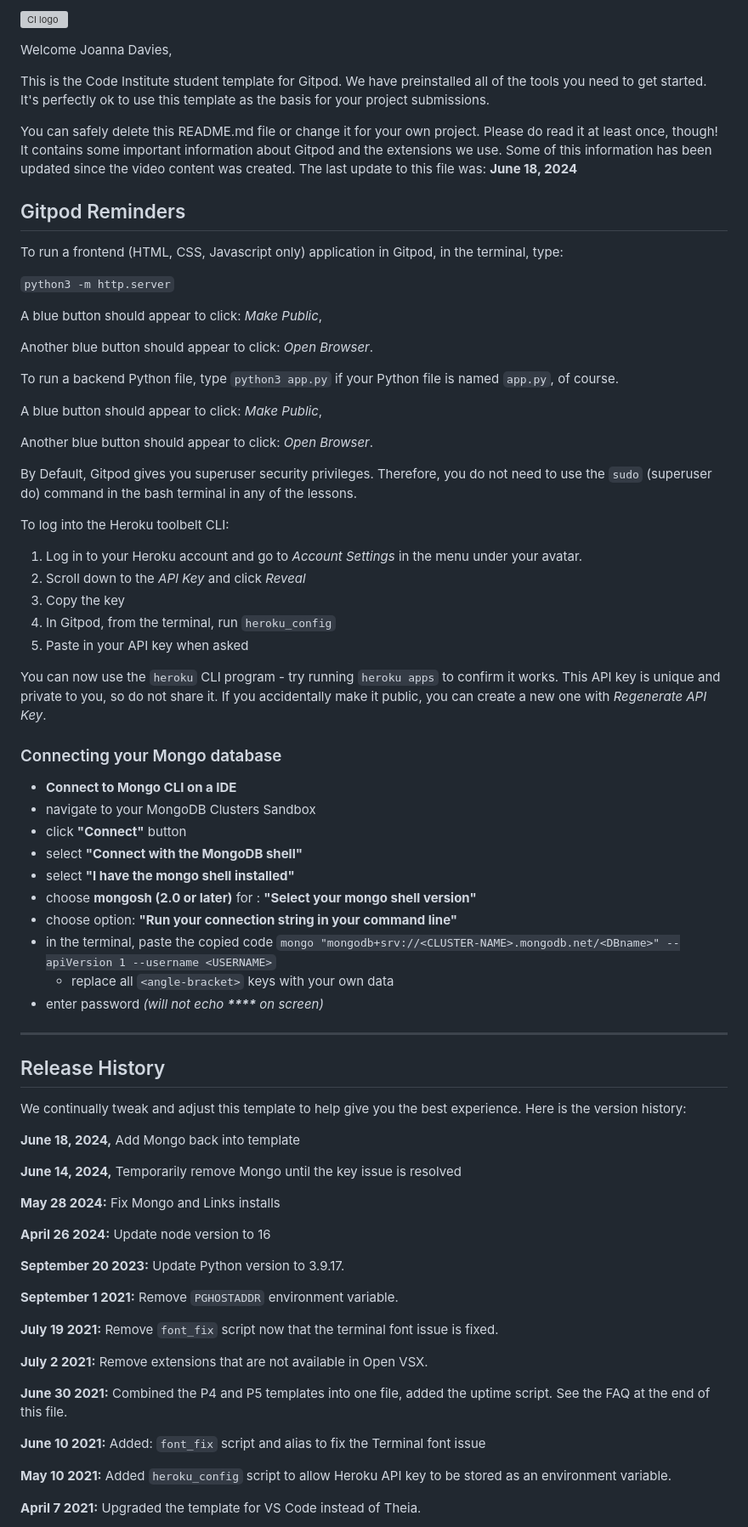
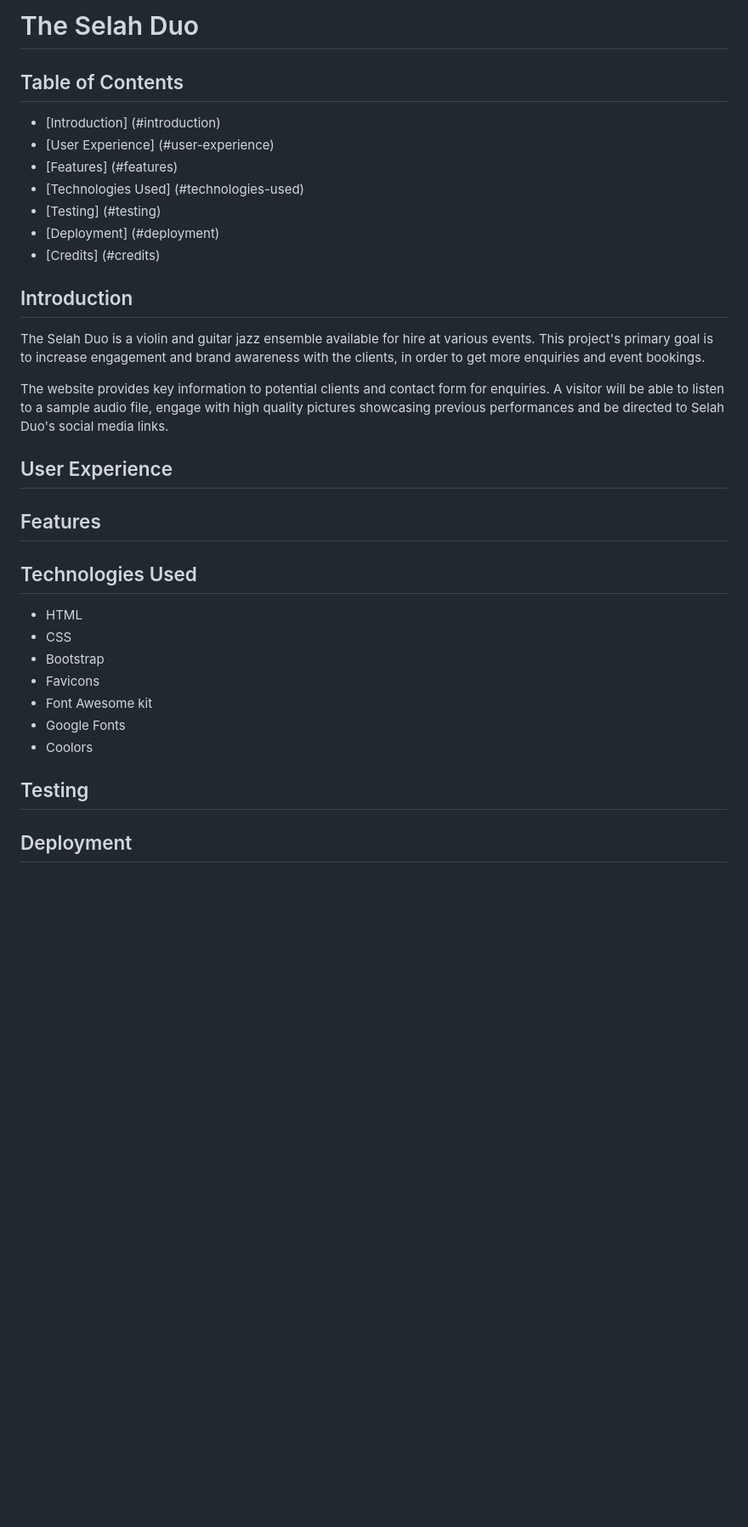
Before and after one commit to j-mlo/the-selah-duo, a Markdown page: README.md, the part around the change printed below. Shown: that part at 85% size. GitHub-like rendering; blank space fills up the shorter version; grey boxes are pictures that could not be loaded.

Commit message:
Add README page

```diff
--- a/README.md
+++ b/README.md
@@ -1,79 +1,35 @@
-![CI logo](https://codeinstitute.s3.amazonaws.com/fullstack/ci_logo_small.png)
+# The Selah Duo
 
-Welcome Joanna Davies,
+## Table of Contents
+- [Introduction] (#introduction)
+- [User Experience] (#user-experience)
+- [Features] (#features)
+- [Technologies Used] (#technologies-used)
+- [Testing] (#testing)
+- [Deployment] (#deployment)
+- [Credits] (#credits)
 
-This is the Code Institute student template for Gitpod. We have preinstalled all of the tools you need to get started. It's perfectly ok to use this template as the basis for your project submissions.
+## Introduction
 
-You can safely delete this README.md file or change it for your own project. Please do read it at least once, though! It contains some important information about Gitpod and the extensions we use. Some of this information has been updated since the video content was created. The last update to this file was: **June 18, 2024**
+The Selah Duo is a violin and guitar jazz ensemble available for hire at various events. This project's primary goal is to increase engagement and brand awareness with the clients, in order to get more enquiries and event bookings.
 
-## Gitpod Reminders
+The website provides key information to potential clients and contact form for enquiries. A visitor will be able to listen to a sample audio file, engage with high quality pictures showcasing previous performances and be directed to Selah Duo's social media links.
 
-To run a frontend (HTML, CSS, Javascript only) application in Gitpod, in the terminal, type:
+## User Experience
 
-`python3 -m http.server`
+## Features
 
-A blue button should appear to click: _Make Public_,
+## Technologies Used
 
-Another blue button should appear to click: _Open Browser_.
+- HTML
+- CSS
+- Bootstrap
+- Favicons
+- Font Awesome kit
+- Google Fonts
+- Coolors
 
-To run a backend Python file, type `python3 app.py` if your Python file is named `app.py`, of course.
+## Testing
 
-A blue button should appear to click: _Make Public_,
+## Deployment
 
-Another blue button should appear to click: _Open Browser_.
-
-By Default, Gitpod gives you superuser security privileges. Therefore, you do not need to use the `sudo` (superuser do) command in the bash terminal in any of the lessons.
-
-To log into the Heroku toolbelt CLI:
-
-1. Log in to your Heroku account and go to *Account Settings* in the menu under your avatar.
-2. Scroll down to the *API Key* and click *Reveal*
-3. Copy the key
-4. In Gitpod, from the terminal, run `heroku_config`
-5. Paste in your API key when asked
-
-You can now use the `heroku` CLI program - try running `heroku apps` to confirm it works. This API key is unique and private to you, so do not share it. If you accidentally make it public, you can create a new one with _Regenerate API Key_.
-
-### Connecting your Mongo database
-
-- **Connect to Mongo CLI on a IDE**
-- navigate to your MongoDB Clusters Sandbox
-- click **"Connect"** button
-- select **"Connect with the MongoDB shell"**
-- select **"I have the mongo shell installed"**
-- choose **mongosh (2.0 or later)** for : **"Select your mongo shell version"**
-- choose option: **"Run your connection string in your command line"**
-- in the terminal, paste the copied code `mongo "mongodb+srv://<CLUSTER-NAME>.mongodb.net/<DBname>" --apiVersion 1 --username <USERNAME>`
-  - replace all `<angle-bracket>` keys with your own data
-- enter password _(will not echo **\*\*\*\*** on screen)_
-
-------
-
-## Release History
-
-We continually tweak and adjust this template to help give you the best experience. Here is the version history:
-
-**June 18, 2024,** Add Mongo back into template
-
-**June 14, 2024,** Temporarily remove Mongo until the key issue is resolved
-
-**May 28 2024:** Fix Mongo and Links installs
-
-**April 26 2024:** Update node version to 16
-
-**September 20 2023:** Update Python version to 3.9.17.
-
-**September 1 2021:** Remove `PGHOSTADDR` environment variable.
-
-**July 19 2021:** Remove `font_fix` script now that the terminal font issue is fixed.
-
-**July 2 2021:** Remove extensions that are not available in Open VSX.
-
-**June 30 2021:** Combined the P4 and P5 templates into one file, added the uptime script. See the FAQ at the end of this file.
-
-**June 10 2021:** Added: `font_fix` script and alias to fix the Terminal font issue
-
-**May 10 2021:** Added `heroku_config` script to allow Heroku API key to be stored as an environment variable.
-
-**April 7 2021:** Upgraded the template for VS Code instead of Theia.
-
```
Also changed, not shown: other parts of README.md (+1 -52 lines), assets/images/alex-bio.JPG (added), assets/images/selah-duo1.jpg (added).
